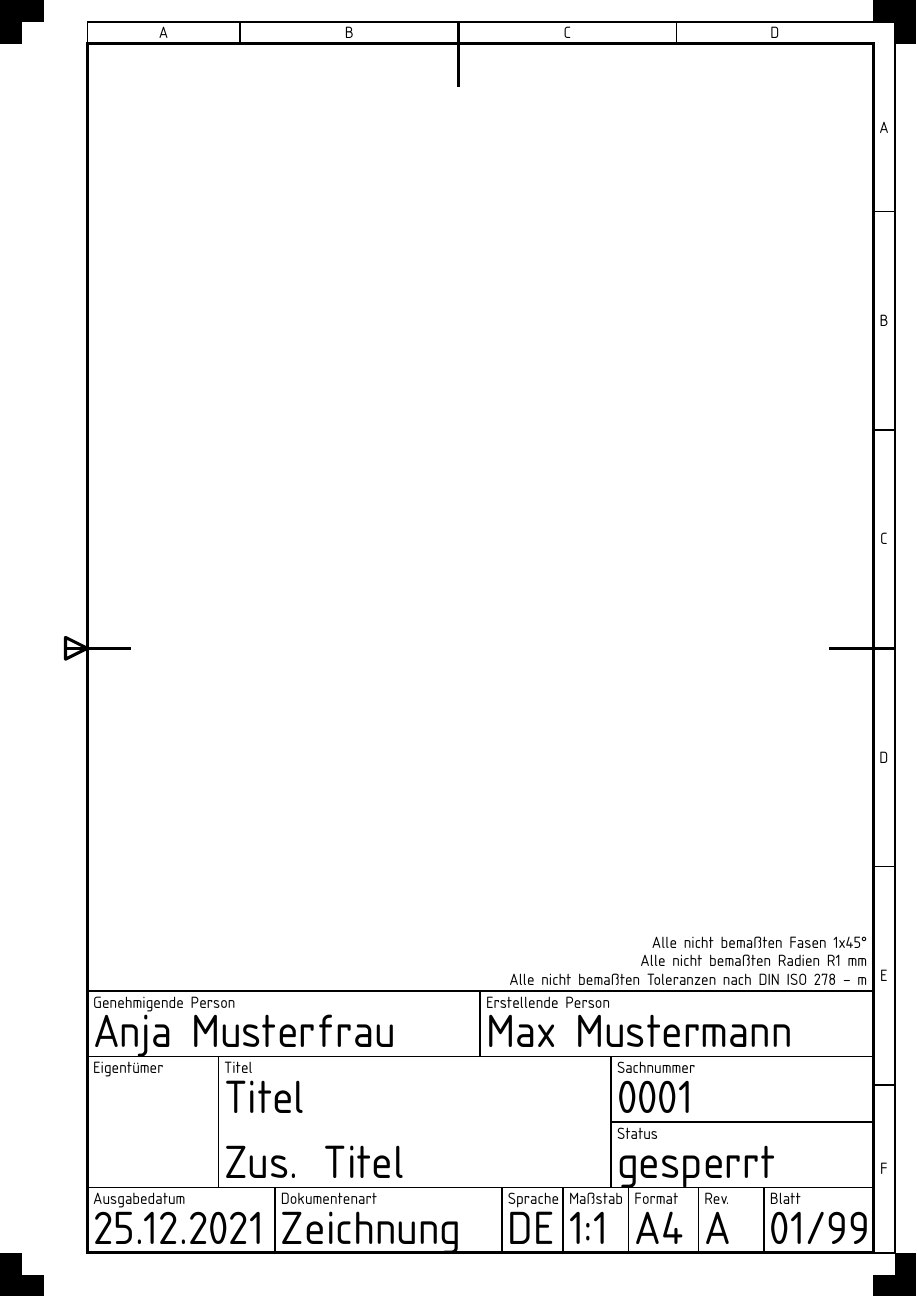
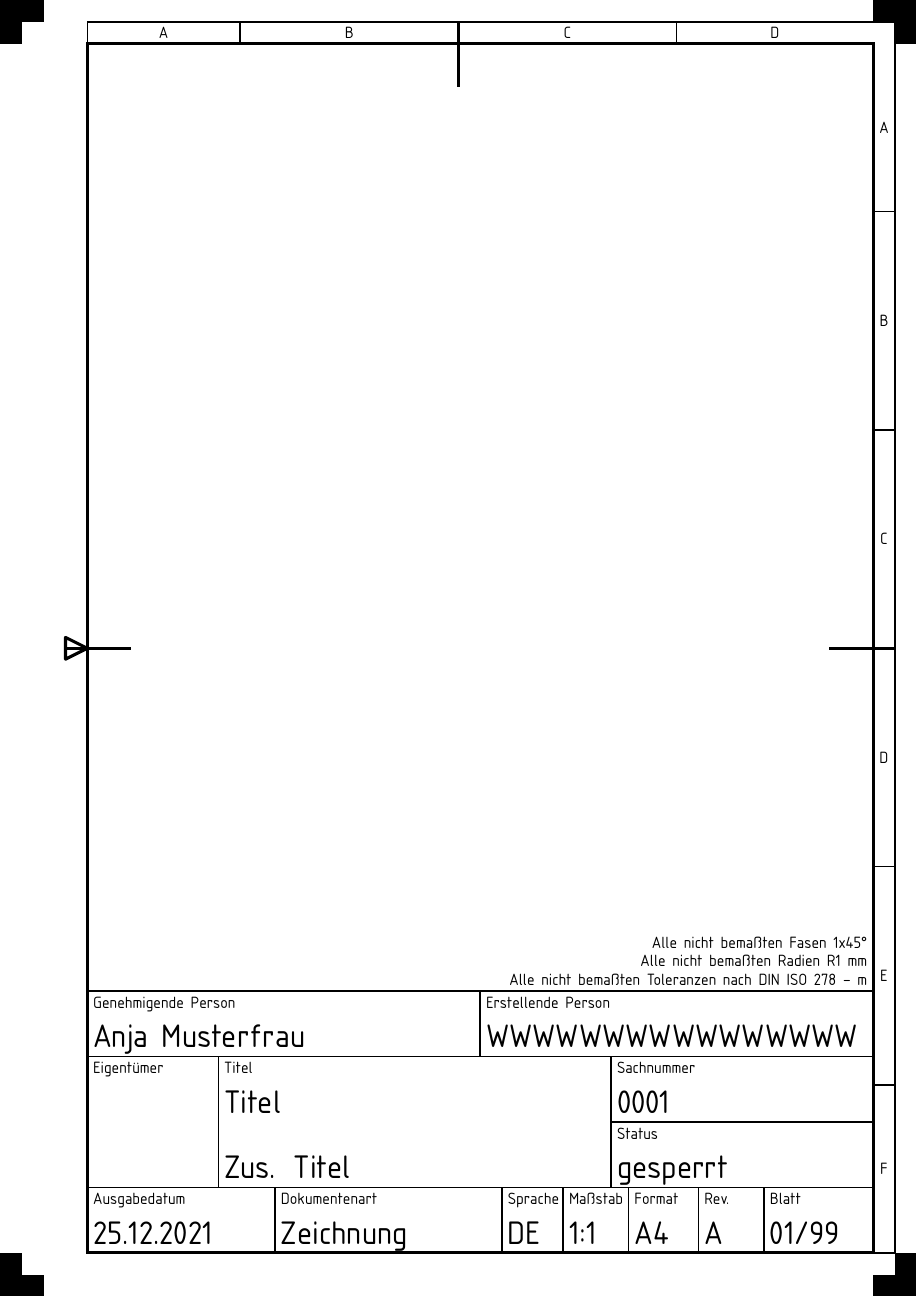
Before and after one commit to scrouthtv/techplate, a LaTeX figure (a4portrait.tex, which reads schriftfeld.tex): the whole page. The pictures show the PDF file a4portrait.pdf that the author committed with the source.

Commit message:
scaled down the example text

```diff
--- a/schriftfeld.tex
+++ b/schriftfeld.tex
@@ -8,5 +8,5 @@
 \node at (90mm, 4mm) {Erstellende Person};
-\node at (90mm, 13mm) {\fontsize{10mm}{11mm}\selectfont Max Mustermann};
+\node at (90mm, 13mm) {\fontsize{7mm}{8mm}\selectfont WWWWWWWWWWWWWWWW};
 \foreach \x in {90mm} {
 	\draw (\x, 0mm) -- (\x, 15mm);
 }
@@ -14,32 +14,32 @@
 % Zeile 2
 \node at (0mm, 19mm) {Eigentümer};
 \node at (30mm, 19mm) {Titel};
-\node at (30mm, 28mm) {\fontsize{10mm}{11mm}\selectfont Titel};
-\node at (30mm, 43mm) {\fontsize{10mm}{11mm}\selectfont Zus. Titel};
+\node at (30mm, 28mm) {\fontsize{7mm}{8mm}\selectfont Titel};
+\node at (30mm, 43mm) {\fontsize{7mm}{8mm}\selectfont Zus. Titel};
 \foreach \x in {30mm, 120mm} {
 	\draw (\x, 15mm) -- (\x, 45mm);
 }
 \draw (120mm, 30mm) -- (180mm, 30mm);
 \node at (120mm, 19mm) {Sachnummer};
-\node at (120mm, 28mm) {\fontsize{10mm}{11mm}\selectfont 0001};
+\node at (120mm, 28mm) {\fontsize{7mm}{8mm}\selectfont 0001};
 \node at (120mm, 34mm) {Status};
-\node at (120mm, 43mm) {\fontsize{10mm}{11mm}\selectfont gesperrt};
+\node at (120mm, 43mm) {\fontsize{7mm}{8mm}\selectfont gesperrt};
 
 % Zeile 3
 \node at (0mm, 49mm) {Ausgabedatum};
-\node at (0mm, 58mm) {\fontsize{10mm}{11mm}\selectfont 25.12.2021};
+\node at (0mm, 58mm) {\fontsize{7mm}{8mm}\selectfont 25.12.2021};
 \node at (43mm, 49mm) {Dokumentenart};
-\node at (43mm, 58mm) {\fontsize{10mm}{11mm}\selectfont Zeichnung};
+\node at (43mm, 58mm) {\fontsize{7mm}{8mm}\selectfont Zeichnung};
 \node at (95mm, 49mm) {Sprache};
-\node at (95mm, 58mm) {\fontsize{10mm}{11mm}\selectfont DE};
+\node at (95mm, 58mm) {\fontsize{7mm}{8mm}\selectfont DE};
 \node at (109mm, 49mm) {Maßstab};
-\node at (109mm, 58mm) {\fontsize{10mm}{11mm}\selectfont 1:1};
+\node at (109mm, 58mm) {\fontsize{7mm}{8mm}\selectfont 1:1};
 \node at (124mm, 49mm) {Format};
-\node at (124mm, 58mm) {\fontsize{10mm}{11mm}\selectfont \formatname};
+\node at (124mm, 58mm) {\fontsize{7mm}{8mm}\selectfont \formatname};
 \node at (140mm, 49mm) {Rev.};
-\node at (140mm, 58mm) {\fontsize{10mm}{11mm}\selectfont A};
+\node at (140mm, 58mm) {\fontsize{7mm}{8mm}\selectfont A};
 \node at (155mm, 49mm) {Blatt};
-\node at (155mm, 58mm) {\fontsize{10mm}{11mm}\selectfont 01/99};
+\node at (155mm, 58mm) {\fontsize{7mm}{8mm}\selectfont 01/99};
 \foreach \x in {43mm, 95mm, 109mm, 124mm, 140mm, 155mm} {
 	\draw (\x, 45mm) -- (\x, 60mm);
 }
```
Also changed, not shown: Makefile, a0.pdf, a1.pdf, a2.pdf, a3.pdf, a4landscape.pdf, a4portrait.pdf, schriftfeld.tex (2 more changed lines).
